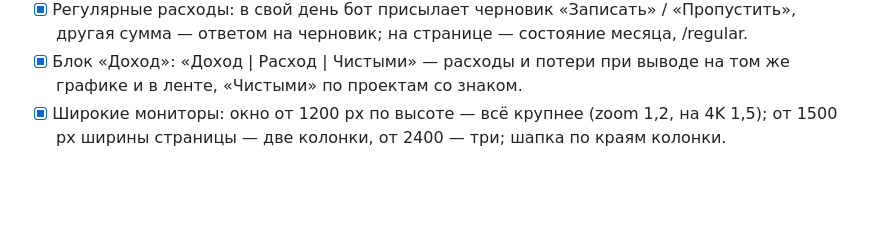
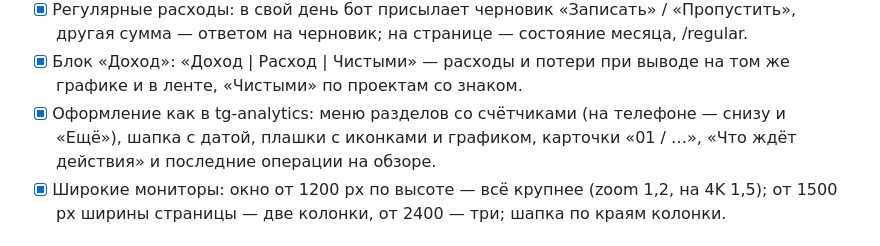
Before and after one commit to DenZir/finance, a Markdown page: .claude/BACKLOG.md, the part around the change. Rendered like a GitHub page; blank space fills up the shorter version.

```diff
--- a/.claude/BACKLOG.md
+++ b/.claude/BACKLOG.md
@@ -18,6 +18,7 @@
 - [x] Свои виды и проекты: ⚙ в шапке — добавить, переименовать, в архив; нужные импортам и боту — по коду, только переименование.
 - [x] Регулярные расходы: в свой день бот присылает черновик «Записать» / «Пропустить», другая сумма — ответом на черновик; на странице — состояние месяца, /regular.
 - [x] Блок «Доход»: «Доход | Расход | Чистыми» — расходы и потери при выводе на том же графике и в ленте, «Чистыми» по проектам со знаком.
+- [x] Оформление как в tg-analytics: меню разделов со счётчиками (на телефоне — снизу и «Ещё»), шапка с датой, плашки с иконками и графиком, карточки «01 / …», «Что ждёт действия» и последние операции на обзоре.
 - [x] Широкие мониторы: окно от 1200 px по высоте — всё крупнее (zoom 1,2, на 4K 1,5); от 1500 px ширины страницы — две колонки, от 2400 — три; шапка по краям колонки.
 
 ## 1. Выкатить (делает владелец)
```
Also changed, not shown: CLAUDE.md (+3 -0 lines), README.md (+13 -8 lines).
